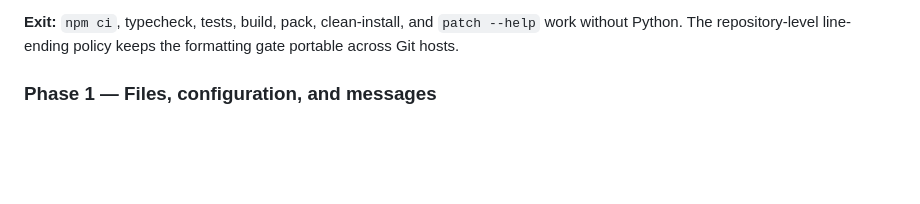
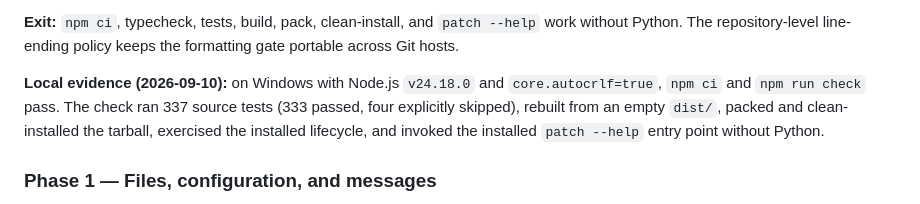
Before and after one commit to PierrunoYT/patch, a Markdown page: PORTING_PLAN.md, the part around the change. Drawn GitHub-style; blank space fills up the shorter version.

```diff
--- a/PORTING_PLAN.md
+++ b/PORTING_PLAN.md
@@ -296,6 +296,12 @@ packed tarball from a clean temporary project.
 **Exit:** `npm ci`, typecheck, tests, build, pack, clean-install, and `patch
 --help` work without Python. The repository-level line-ending policy keeps the
 formatting gate portable across Git hosts.
+
+**Local evidence (2026-09-10):** on Windows with Node.js `v24.18.0` and
+`core.autocrlf=true`, `npm ci` and `npm run check` pass. The check ran 337 source
+tests (333 passed, four explicitly skipped), rebuilt from an empty `dist/`,
+packed and clean-installed the tarball, exercised the installed lifecycle, and
+invoked the installed `patch --help` entry point without Python.
 
 ### Phase 1 — Files, configuration, and messages
 
```
Also changed, not shown: CHANGELOG.md (+3 -0 lines), docs/remaining-integration-tasks.md (+6 -0 lines).
